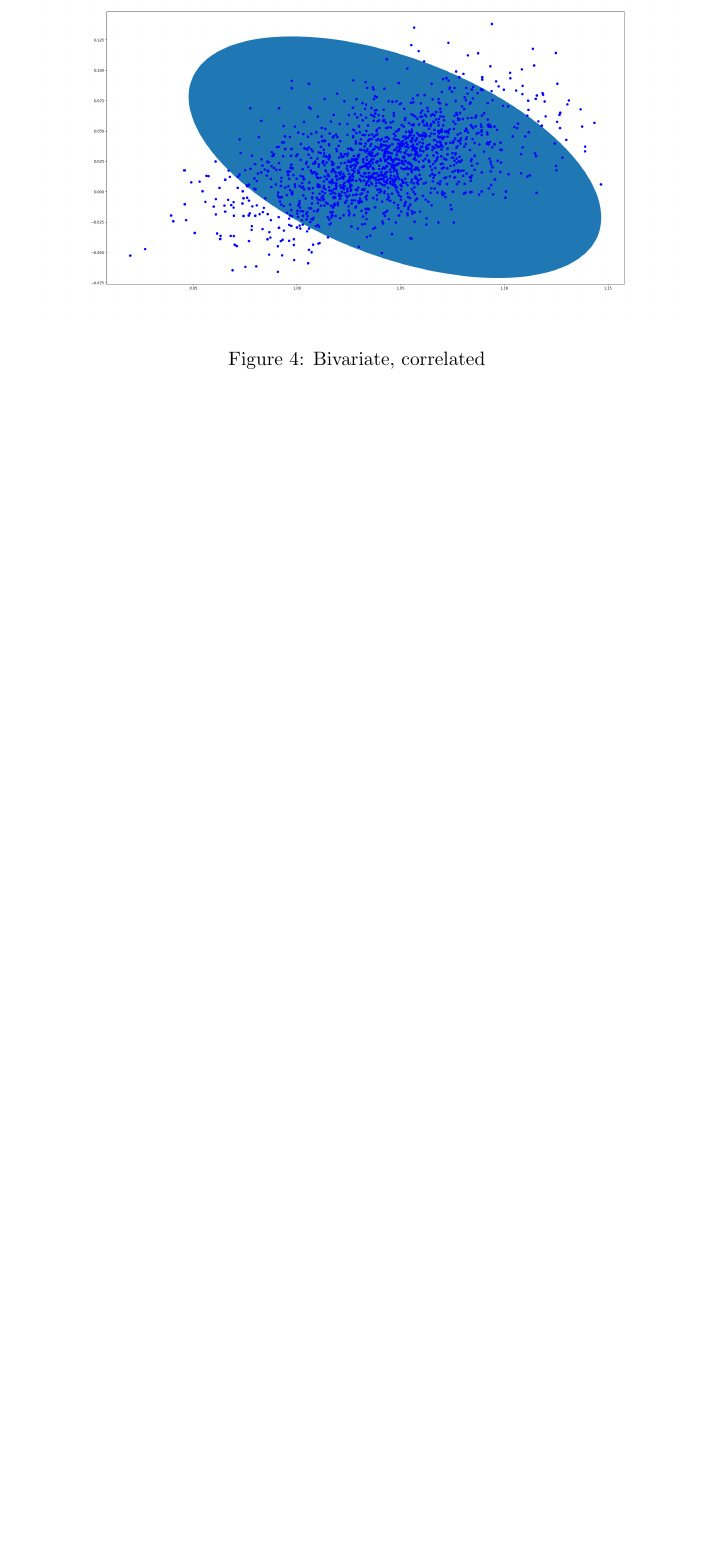
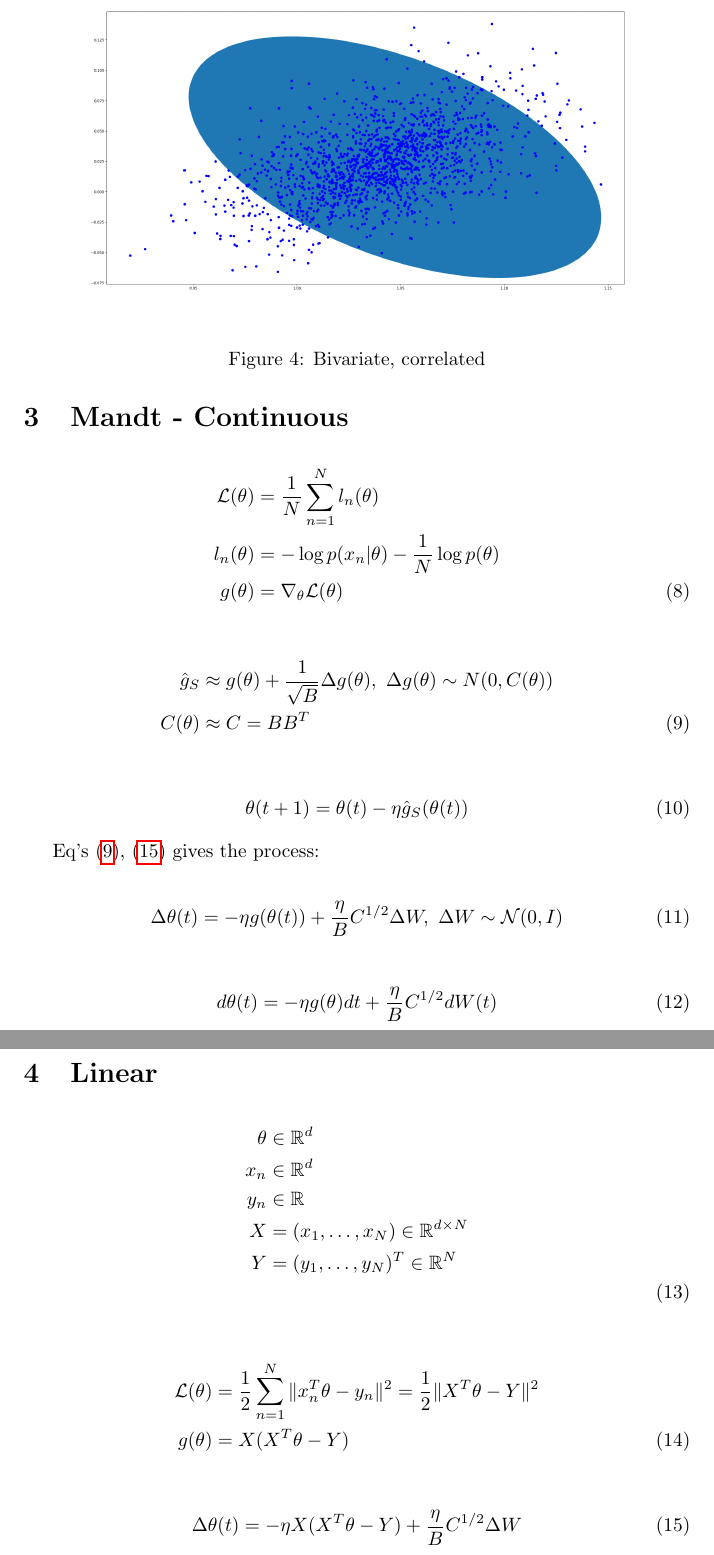
Before and after one commit to probabilisticdeeplearning/Swag_docs, a LaTeX document (main.tex, which reads tex/mandt.tex): part of page 5 of 5 before the commit and two parts of pages 5 and 6 of 7 after it, the two joined at a grey line, cut so that both start at the same text, the shorter picture padded with empty space. Compiled offline with pdfLaTeX.

```diff
--- /dev/null
+++ b/tex/mandt.tex
@@ -0,0 +1,58 @@
+\newcommand\batchSize{B}
+\newcommand\sqrtC{C^{1/2}}
+\newcommand\loss{\mathcal{L}}
+\newcommand\lr{\eta}
+
+
+\section{Mandt - Continuous}
+
+\begin{align}
+  \loss(\theta) &= \frac{1}{N} \sum_{n=1}^N l_n(\theta) \nonumber \\
+  l_n(\theta) &= - \log p(x_n | \theta) - \frac{1}{N} \log p(\theta) \nonumber \\
+  g(\theta) &= \nabla_{\theta} \loss(\theta)
+  \label{eq:loss}
+\end{align}
+
+\begin{align}
+  \hat{g}_S &\approx g(\theta) + \frac{1}{\sqrt{\batchSize}} \Delta g(\theta),\ \Delta g(\theta) \sim N(0, C(\theta)) \nonumber \\
+  C(\theta) &\approx C = B B^T
+  \label{eq:grad_noise}
+\end{align}
+
+\begin{align}
+  \theta(t + 1) = \theta(t) - \lr \hat{g}_S( \theta(t) )
+  \label{eq:sgd_step}
+\end{align}
+
+Eq's \eqref{eq:grad_noise}, \eqref{eq:sgd_step} gives the process:
+
+\begin{align}
+  \Delta \theta(t) = - \lr g( \theta(t) ) + \frac{\lr}{\batchSize} \sqrtC \Delta W,\ \Delta W \sim \mathcal{N}(0, I)
+  \label{eq:sgd_step}
+\end{align}
+
+\begin{align}
+  d \theta(t) = - \lr g( \theta )dt + \frac{\lr}{\batchSize} \sqrtC  dW(t)
+  \label{eq:continuous:sgd_step}
+\end{align}
+
+\section{Linear}
+
+\begin{align}
+  \theta &\in \mathbb{R}^d \nonumber \\
+  x_n &\in \mathbb{R}^d \nonumber \\
+  y_n &\in \mathbb{R} \nonumber \\
+  X &= (x_1, \dots, x_N)\in \mathbb{R}^{d \times N} \nonumber \\
+  Y &= (y_1, \dots, y_N)^T \in \mathbb{R}^{N} \nonumber \\
+\end{align}
+
+\begin{align}
+  \loss(\theta) &= \frac{1}{2} \sum_{n=1}^N  \| x_n^T \theta - y_n \|^2 = \frac{1}{2} \| X^T \theta - Y \|^2 \nonumber \\
+  g(\theta) &= X (X^T \theta - Y)
+  \label{eq:linear_loss}
+\end{align}
+
+\begin{align}
+  \Delta \theta(t) = - \lr X (X^T \theta - Y) + \frac{\lr}{\batchSize} \sqrtC \Delta W
+  \label{eq:sgd_step}
+\end{align}
```
Also changed, not shown: main.tex (+1 -0 lines).
